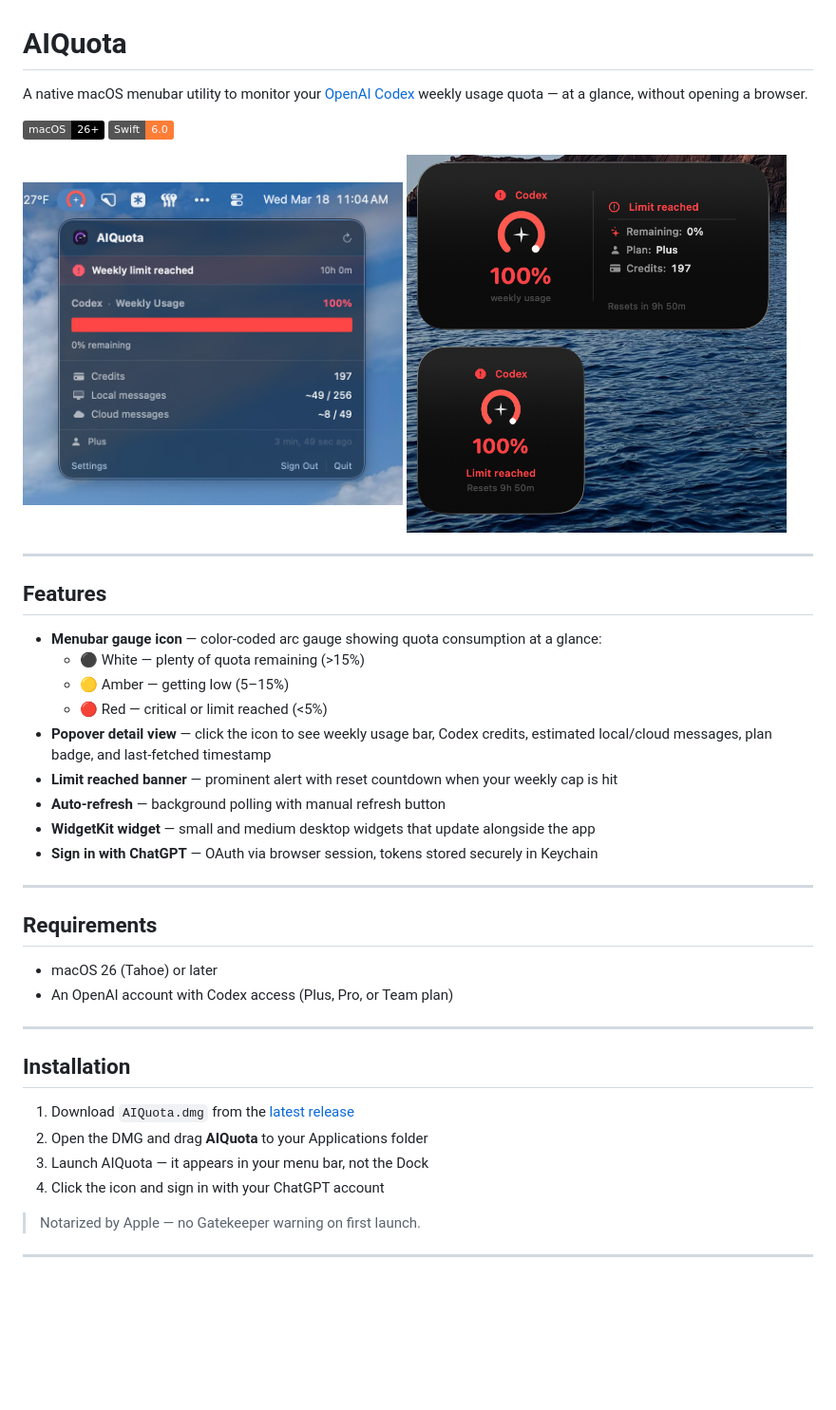
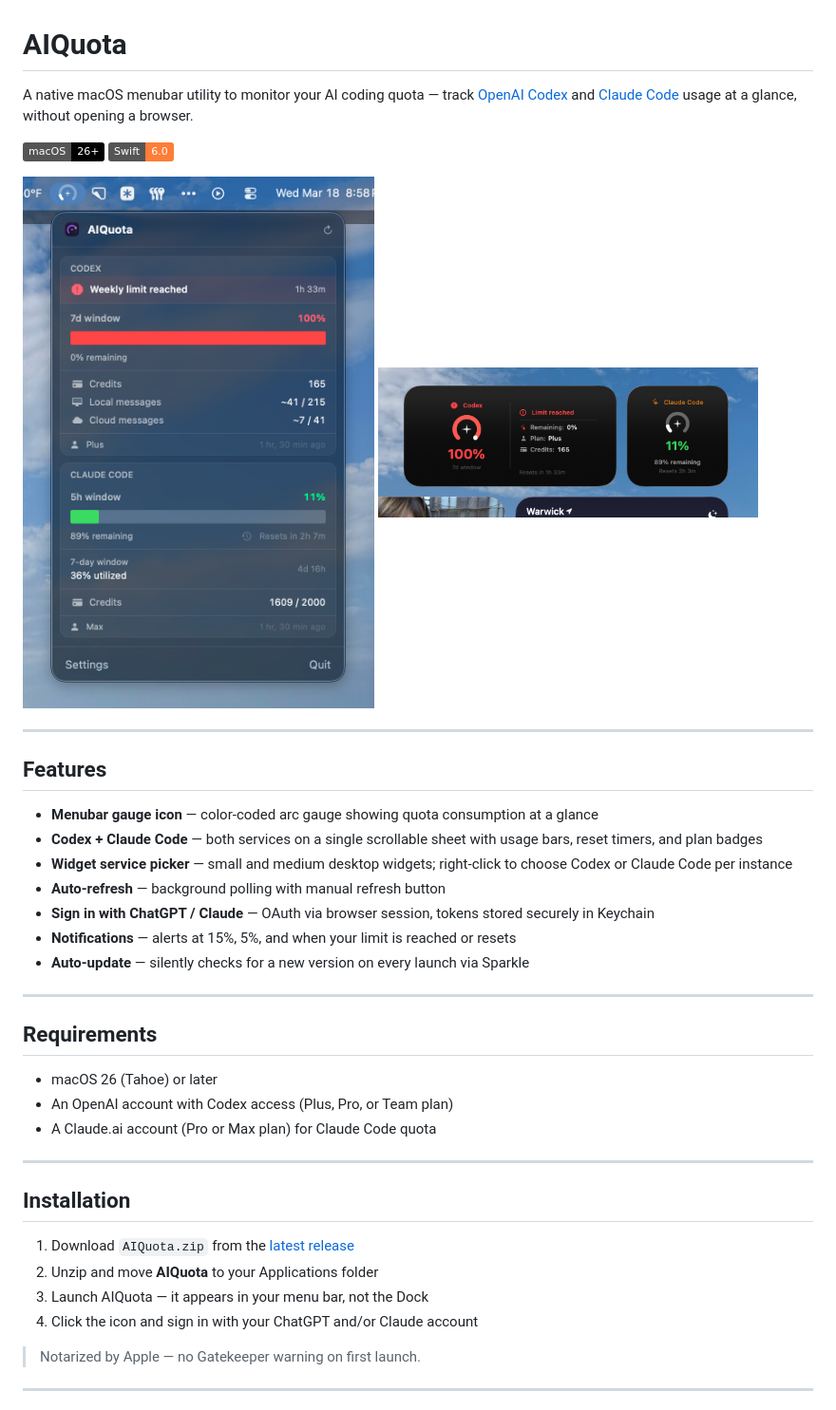
Before and after one commit to niederme/ai-quota, a Markdown page: README.md, the part around one of its changes. Shown at 95% size. Rendered like a GitHub page; pictures changed too: docs/screenshot.png, docs/widget-screenshot.png; badges without logos; blank space fills up the shorter version.

Commit message:
docs: update README and screenshots for v1.3
- Refresh screenshots with current app UI
- Update copy to reflect Codex + Claude Code dual-service support
- Switch installation from DMG to ZIP
- Move Claude Code support from roadmap TODO to shipped

Co-Authored-By: Claude Sonnet 4.6 <noreply@anthropic.com>

```diff
--- a/README.md
+++ b/README.md
@@ -1,6 +1,6 @@
 # AIQuota
 
-A native macOS menubar utility to monitor your [OpenAI Codex](https://openai.com/codex) weekly usage quota — at a glance, without opening a browser.
+A native macOS menubar utility to monitor your AI coding quota — track [OpenAI Codex](https://openai.com/codex) and [Claude Code](https://claude.ai) usage at a glance, without opening a browser.
 
 ![macOS 26+](https://img.shields.io/badge/macOS-26%2B-black?logo=apple)
 ![Swift 6](https://img.shields.io/badge/Swift-6.0-orange?logo=swift)
@@ -12,15 +12,13 @@ A native macOS menubar utility to monitor your [OpenAI Codex](https://openai.com
 
 ## Features
 
-- **Menubar gauge icon** — color-coded arc gauge showing quota consumption at a glance:
-  - ⚫ White — plenty of quota remaining (>15%)
-  - 🟡 Amber — getting low (5–15%)
-  - 🔴 Red — critical or limit reached (<5%)
-- **Popover detail view** — click the icon to see weekly usage bar, Codex credits, estimated local/cloud messages, plan badge, and last-fetched timestamp
-- **Limit reached banner** — prominent alert with reset countdown when your weekly cap is hit
+- **Menubar gauge icon** — color-coded arc gauge showing quota consumption at a glance
+- **Codex + Claude Code** — both services on a single scrollable sheet with usage bars, reset timers, and plan badges
+- **Widget service picker** — small and medium desktop widgets; right-click to choose Codex or Claude Code per instance
 - **Auto-refresh** — background polling with manual refresh button
-- **WidgetKit widget** — small and medium desktop widgets that update alongside the app
-- **Sign in with ChatGPT** — OAuth via browser session, tokens stored securely in Keychain
+- **Sign in with ChatGPT / Claude** — OAuth via browser session, tokens stored securely in Keychain
+- **Notifications** — alerts at 15%, 5%, and when your limit is reached or resets
+- **Auto-update** — silently checks for a new version on every launch via Sparkle
 
 ---
 
@@ -28,15 +26,16 @@ A native macOS menubar utility to monitor your [OpenAI Codex](https://openai.com
 
 - macOS 26 (Tahoe) or later
 - An OpenAI account with Codex access (Plus, Pro, or Team plan)
+- A Claude.ai account (Pro or Max plan) for Claude Code quota
 
 ---
 
 ## Installation
 
-1. Download `AIQuota.dmg` from the [latest release](https://github.com/niederme/ai-quota/releases/latest)
-2. Open the DMG and drag **AIQuota** to your Applications folder
+1. Download `AIQuota.zip` from the [latest release](https://github.com/niederme/ai-quota/releases/latest)
+2. Unzip and move **AIQuota** to your Applications folder
 3. Launch AIQuota — it appears in your menu bar, not the Dock
-4. Click the icon and sign in with your ChatGPT account
+4. Click the icon and sign in with your ChatGPT and/or Claude account
 
 > Notarized by Apple — no Gatekeeper warning on first launch.
 
```
Also changed, not shown: other parts of README.md (+6 -5 lines).
